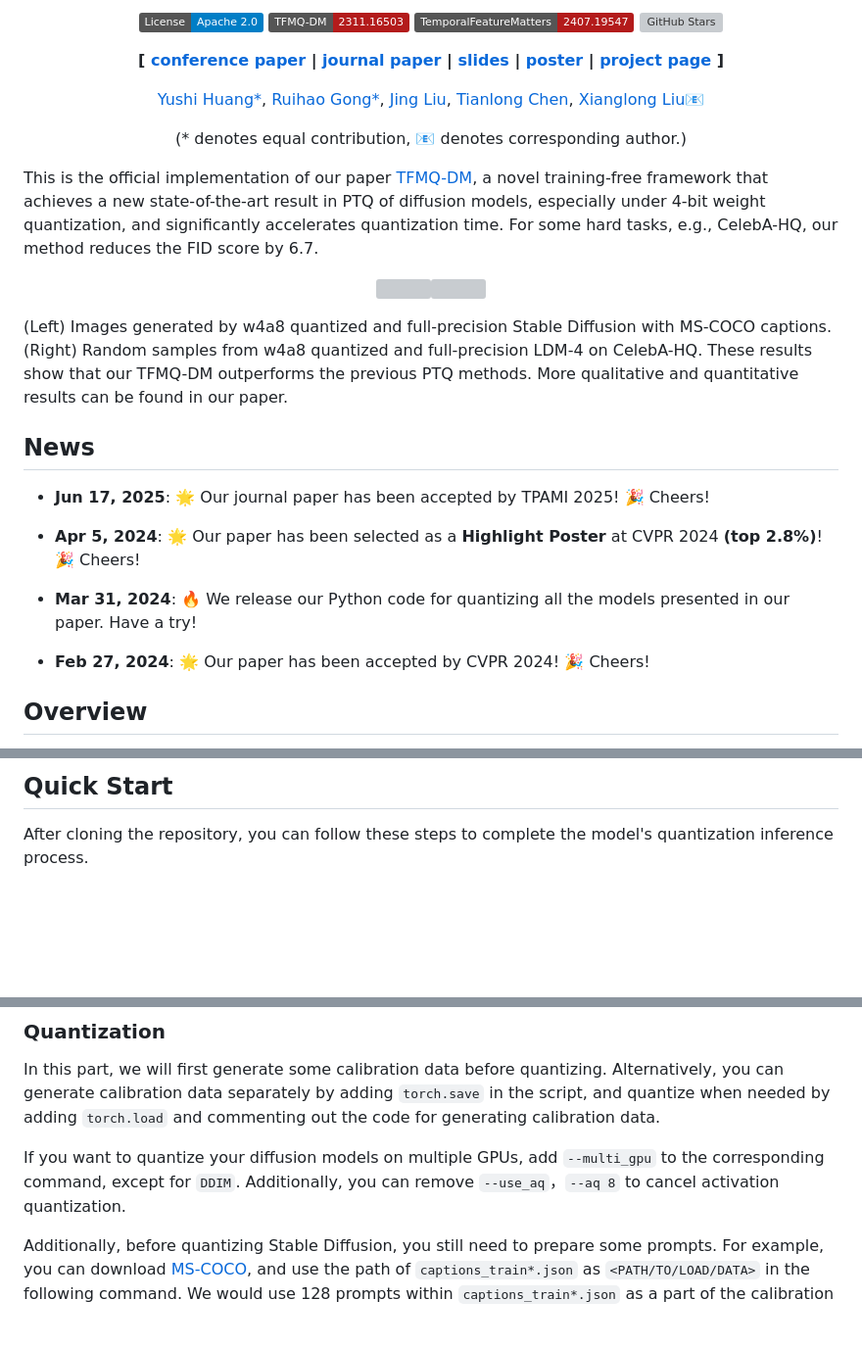
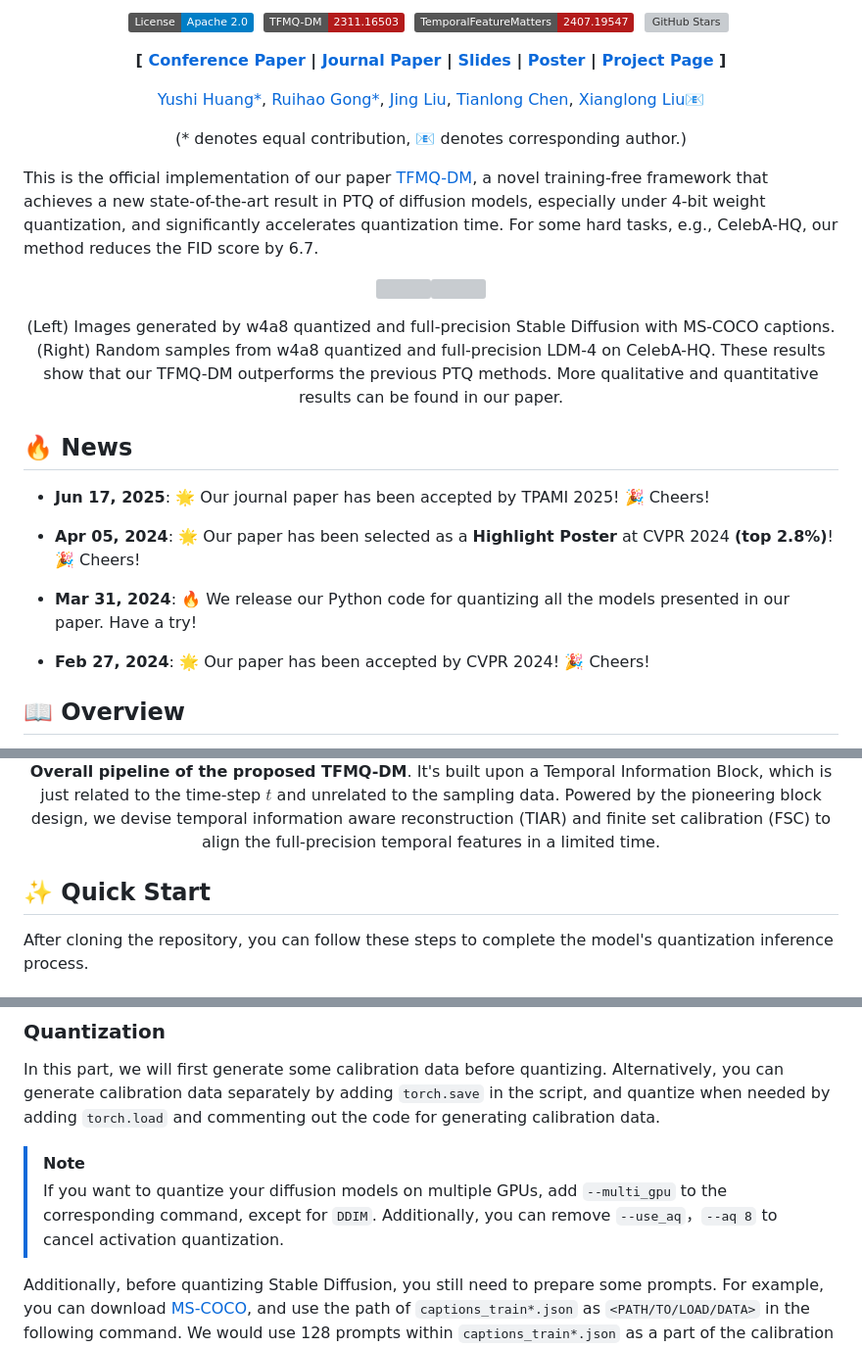
Before and after one commit to ModelTC/TFMQ-DM, a Markdown page: README.md, 3 parts joined by grey strips. Shown: that part at 98% size. Drawn GitHub-style; badges without logos; blank space fills up the shorter version; grey boxes are pictures that could not be loaded.

```diff
--- a/README.md
+++ b/README.md
@@ -3,10 +3,10 @@
 
-[![License](https://img.shields.io/badge/License-Apache_2.0-blue.svg)](https://opensource.org/licenses/Apache-2.0)
-[![arXiv](https://img.shields.io/badge/TFMQ--DM-2311.16503-b31b1b)](https://arxiv.org/abs/2311.16503)
-[![arXiv](https://img.shields.io/badge/TemporalFeatureMatters-2407.19547-b31b1b)](https://arxiv.org/abs/2407.19547)
-[![GitHub Stars](https://img.shields.io/github/stars/ModelTC/TFMQ-DM.svg?style=social&label=Star&maxAge=60)](https://github.com/ModelTC/TFMQ-DM)
+[![License](https://img.shields.io/badge/License-Apache_2.0-blue.svg)](https://opensource.org/licenses/Apache-2.0)&nbsp;
+[![arXiv](https://img.shields.io/badge/TFMQ--DM-2311.16503-b31b1b)](https://arxiv.org/abs/2311.16503)&nbsp;
+[![arXiv](https://img.shields.io/badge/TemporalFeatureMatters-2407.19547-b31b1b)](https://arxiv.org/abs/2407.19547)&nbsp;
+[![GitHub Stars](https://img.shields.io/github/stars/ModelTC/TFMQ-DM.svg?style=social&label=Star&maxAge=60)](https://github.com/ModelTC/TFMQ-DM)&nbsp;
 
-**[ [conference paper](https://arxiv.org/abs/2311.16503) | [journal paper](https://arxiv.org/abs/2407.19547) | [slides](assets/slides.pdf) | [poster](assets/poster.pdf) | [project page](https://modeltc.github.io/TFMQ-DM/) ]**
+**[ [Conference Paper](https://arxiv.org/abs/2311.16503) | [Journal Paper](https://arxiv.org/abs/2407.19547) | [Slides](assets/slides.pdf) | [Poster](assets/poster.pdf) | [Project Page](https://modeltc.github.io/TFMQ-DM/) ]**
 
 [Yushi Huang*](https://github.com/Harahan), [Ruihao Gong*](https://xhplus.github.io/), [Jing Liu](https://jing-liu.com/), [Tianlong Chen](https://tianlong-chen.github.io/), [Xianglong Liu📧](https://xlliu-beihang.github.io/)
 
@@ -19,19 +19,20 @@ This is the official implementation of our paper [TFMQ-DM](https://arxiv.org/abs
 	<figure class="second">
 	    <img src="./img/sd.png" width="460"/><img src="./img/ldm.png" width="282"/>
 	</figure>
+
+<h align="justify">(Left) Images generated by w4a8 quantized and full-precision Stable Diffusion with MS-COCO captions. (Right) Random samples from w4a8 quantized and full-precision LDM-4 on CelebA-HQ. These results show that our TFMQ-DM outperforms the previous PTQ methods.  More qualitative and quantitative results can be found in our paper.
+</h>
 </div>
 
-(Left) Images generated by w4a8 quantized and full-precision Stable Diffusion with MS-COCO captions. (Right) Random samples from w4a8 quantized and full-precision LDM-4 on CelebA-HQ. These results show that our TFMQ-DM outperforms the previous PTQ methods.  More qualitative and quantitative results can be found in our paper.
-
-## News
+## :fire: News
 
 * **Jun 17, 2025**: 🌟 Our journal paper has been accepted by TPAMI 2025! 🎉 Cheers!
 
-* **Apr 5, 2024**: 🌟 Our paper has been selected as a **Highlight Poster** at CVPR 2024 **(top 2.8%)**! 🎉 Cheers!
+* **Apr 05, 2024**: 🌟 Our paper has been selected as a **Highlight Poster** at CVPR 2024 **(top 2.8%)**! 🎉 Cheers!
 
 * **Mar 31, 2024**: 🔥 We release our Python code for quantizing all the models presented in our paper. Have a try!
 
 * **Feb 27, 2024**: 🌟 Our paper has been accepted by CVPR 2024! 🎉 Cheers!
 
-## Overview
+## 📖 Overview
 
@@ -41,5 +42,9 @@ The Diffusion model, a prevalent framework for image generation, encounters sign
 
-## Quick Start
+<h align="justify"><strong>Overall pipeline of the proposed TFMQ-DM</strong>. It's built upon a Temporal Information Block, which is just related to the time-step $t$ and unrelated to the sampling data. Powered by the pioneering block design, we devise temporal information aware reconstruction (TIAR) and finite set calibration (FSC) to align the full-precision temporal features in a limited time.</h>
+
+</div>
+
+## ✨ Quick Start
 
 After cloning the repository, you can follow these steps to complete the model's quantization inference process.
 
@@ -77,7 +82,8 @@ mv sd-v1-4.ckpt ./stable-diffusion/models/ldm/stable-diffusion-v1/sd-v1-4.ckpt
 
 In this part, we will first generate some calibration data before quantizing. Alternatively, you can generate calibration data separately by adding `torch.save` in the script, and quantize when needed by adding `torch.load` and commenting out the code for generating calibration data.
 
-If you want to quantize your diffusion models on multiple GPUs, add `--multi_gpu` to the corresponding command, except for `DDIM`. Additionally, you can remove `--use_aq`，`--aq 8` to cancel activation quantization.
+>[!NOTE]
+> If you want to quantize your diffusion models on multiple GPUs, add `--multi_gpu` to the corresponding command, except for `DDIM`. Additionally, you can remove `--use_aq`，`--aq 8` to cancel activation quantization.
 
 Additionally, before quantizing Stable Diffusion, you still need to prepare some prompts. For example, you can download [MS-COCO](https://cocodataset.org/#download), and use the path of `captions_train*.json` as `<PATH/TO/LOAD/DATA>` in the following command. We would use 128 prompts within `captions_train*.json` as a part of the calibration data.
 
```
Also changed, not shown: other parts of README.md (+6 -6 lines).
